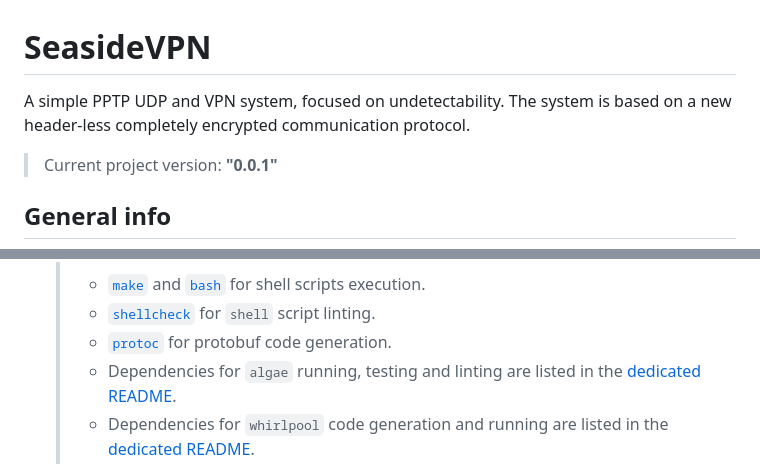
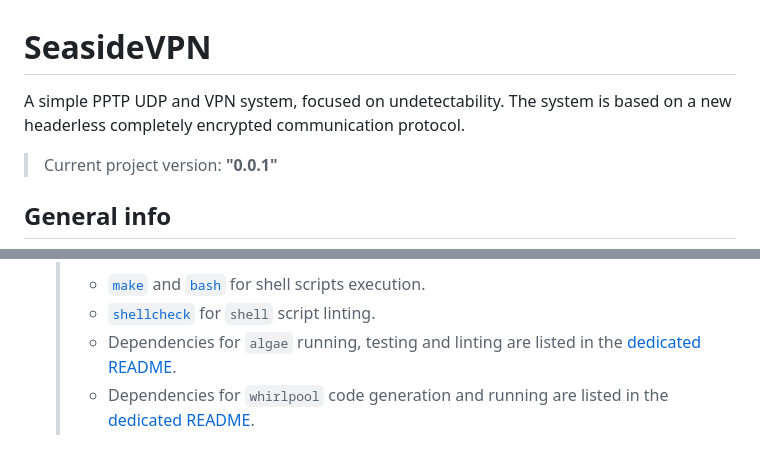
Before and after one commit to pseusys/SeasideVPN, a Markdown page: README.md, 2 parts joined by grey strips. Drawn GitHub-style.

Commit message:
small readme fixes

```diff
--- a/README.md
+++ b/README.md
@@ -1,7 +1,7 @@
 # SeasideVPN
 
 A simple PPTP UDP and VPN system, focused on undetectability.
-The system is based on a new header-less completely encrypted communication protocol.
+The system is based on a new headerless completely encrypted communication protocol.
 
 > Current project version: **"0.0.1"**
 
@@ -202,7 +202,6 @@ These are the most important of them:
   > They include but might not be limited to the following (search for installation tutorials in the dedicated READMEs):
   > - [`make`](https://www.gnu.org/software/make/) and [`bash`](https://www.gnu.org/software/bash/) for shell scripts execution.
   > - [`shellcheck`](https://github.com/koalaman/shellcheck) for `shell` script linting.
-  > - [`protoc`](https://grpc.io/docs/protoc-installation/) for protobuf code generation.
   > - Dependencies for `algae` running, testing and linting are listed in the [dedicated README](./viridian/algae/README.md#dependencies).
   > - Dependencies for `whirlpool` code generation and running are listed in the [dedicated README](./caerulean/whirlpool/README.md#dependencies).
   > - [`NodeJS18+`](https://nodejs.org/en) for scripts (in `./github/scripts`) execution.
```
